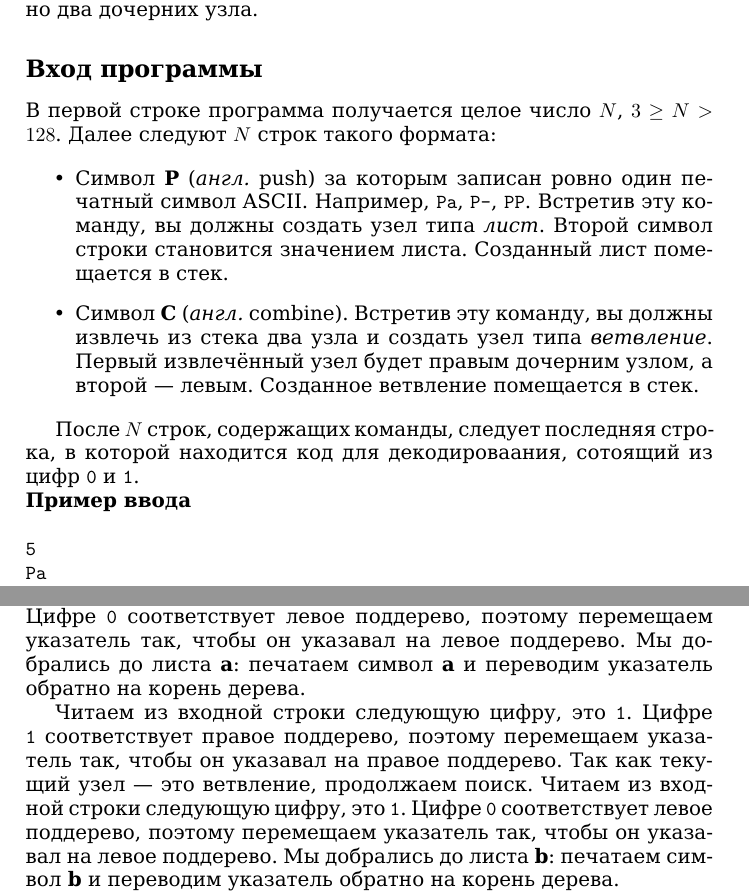
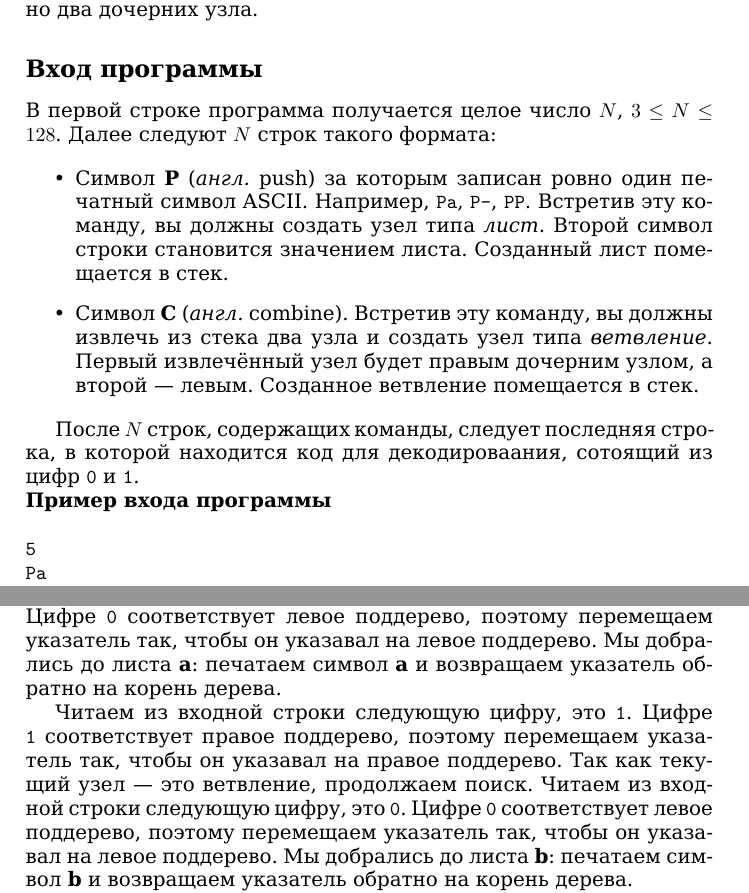
Before and after one commit to markshevchenko/team-battles, a LaTeX document (huffman/huffman-for-blues.tex): two parts of pages 1 and 3 of 3, joined at a grey line, cut so that both start at the same text. Compiled offline with XeLaTeX.

Commit message:
Исправил опечатки

```diff
--- a/huffman/huffman-for-blues.tex
+++ b/huffman/huffman-for-blues.tex
@@ -31,7 +31,7 @@
 
 \subsection*{Вход программы}
 
-В первой строке программа получается целое число $N$, $3 \ge N > 128$.
+В первой строке программа получается целое число $N$, $3 \leq N \leq 128$.
 Далее следуют $N$ строк такого формата:
 
 \begin{itemize}
@@ -47,7 +47,7 @@
 
 После $N$ строк, содержащих команды, следует последняя строка, в которой находится код для декодироваания, сотоящий из цифр \texttt{0} и \texttt{1}.
 
-\noindent\textbf{Пример ввода}\\
+\noindent\textbf{Пример входа программы}\\
 \texttt{ \\
 5\\
 Pa\\
@@ -68,14 +68,14 @@ C\\
 
 Читаем из входной строки первую цифру, в нашем случае \texttt{0}.
 Цифре \texttt{0} соответствует левое поддерево, поэтому перемещаем указатель так, чтобы он указавал на левое поддерево.
-Мы добрались до листа \textbf{a}: печатаем символ \textbf{a} и переводим указатель обратно на корень дерева.
+Мы добрались до листа \textbf{a}: печатаем символ \textbf{a} и возвращаем указатель обратно на корень дерева.
 
 Читаем из входной строки следующую цифру, это \texttt{1}.
 Цифре \texttt{1} соответствует правое поддерево, поэтому перемещаем указатель так, чтобы он указавал на правое поддерево.
 Так как текущий узел~--- это ветвление, продолжаем поиск.
-Читаем из входной строки следующую цифру, это \texttt{1}.
+Читаем из входной строки следующую цифру, это \texttt{0}.
 Цифре \texttt{0} соответствует левое поддерево, поэтому перемещаем указатель так, чтобы он указавал на левое поддерево.
-Мы добрались до листа \textbf{b}: печатаем символ \textbf{b} и переводим указатель обратно на корень дерева.
+Мы добрались до листа \textbf{b}: печатаем символ \textbf{b} и возвращаем указатель обратно на корень дерева.
 
 Прочитав код \texttt{010010110110}, программа должна напечатать текст \textbf{ababcaca}.
 
```
Also changed, not shown: caesar/caesar-for-blues.tex (+1 -1 lines), caesar/caesar-for-reds.tex (+1 -1 lines), huffman/huffman-for-reds.tex (+2 -2 lines).
